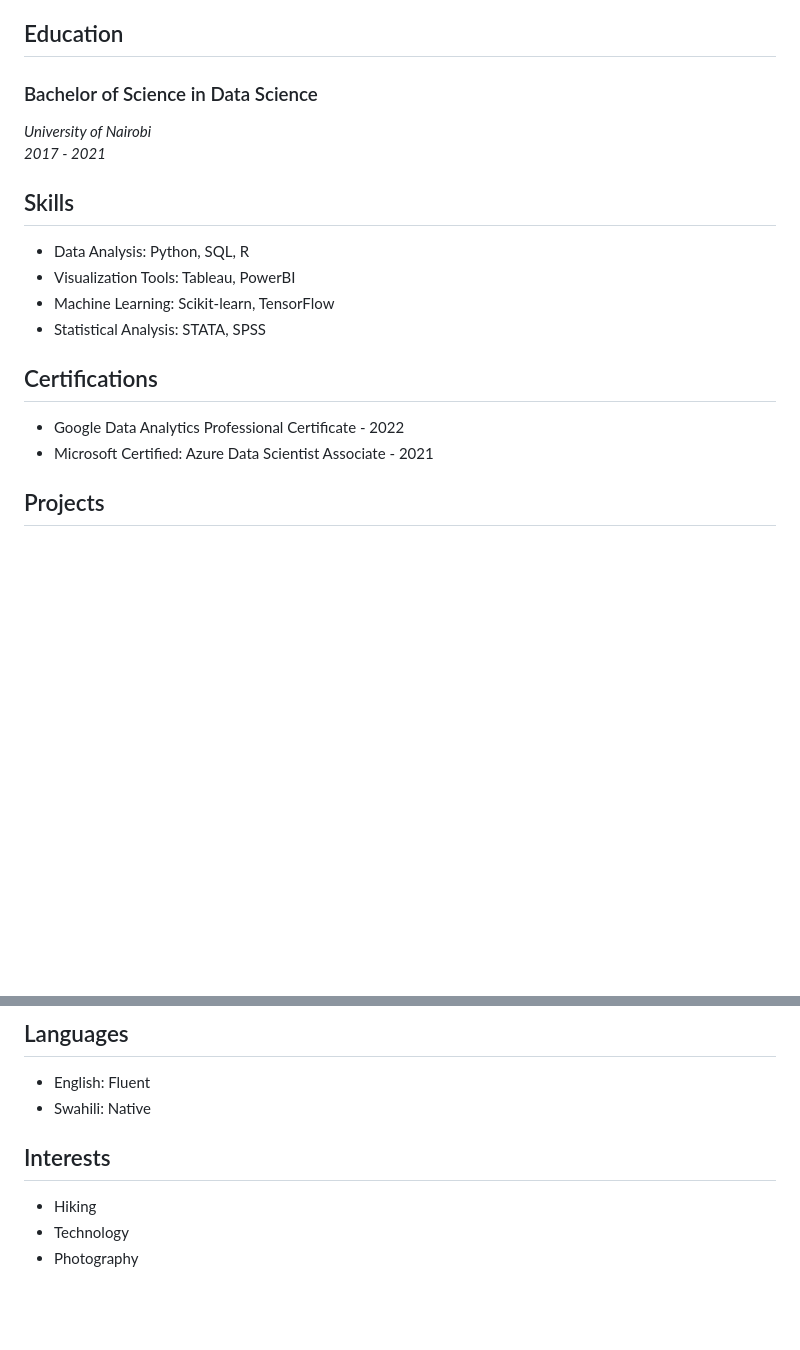
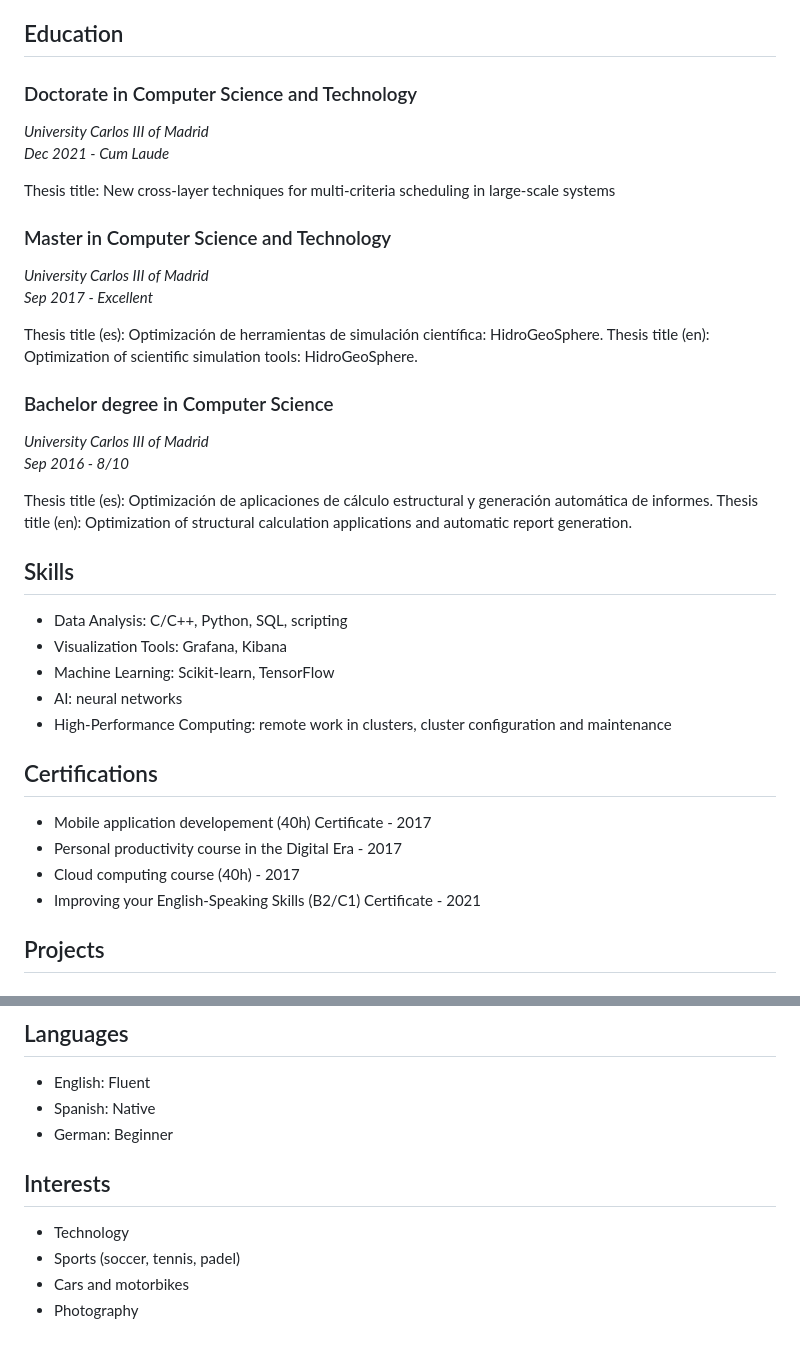
Before and after one commit to acascajo/acascajo.github.io, a Markdown page: RESUME.md, 2 parts joined by grey strips. GitHub-like rendering; blank space fills up the shorter version.

```diff
--- a/RESUME.md
+++ b/RESUME.md
@@ -40,21 +40,42 @@ Initially, my research was focused on the development of railway construction si
 
 ## Education
 
-### Bachelor of Science in Data Science
-*University of Nairobi*
-*2017 - 2021*
+### Doctorate in Computer Science and Technology
+*University Carlos III of Madrid*
+*Dec 2021 - Cum Laude*
+
+Thesis title: New cross-layer techniques for multi-criteria scheduling in large-scale systems
+
+### Master in Computer Science and Technology
+*University Carlos III of Madrid*
+*Sep 2017 - Excellent*
+
+Thesis title (es): Optimización de herramientas de simulación científica: HidroGeoSphere.
+Thesis title (en): Optimization of scientific simulation tools: HidroGeoSphere.
+
+### Bachelor degree in Computer Science
+*University Carlos III of Madrid*
+*Sep 2016 - 8/10*
+
+Thesis title (es): Optimización de aplicaciones de cálculo estructural y generación automática de informes.
+Thesis title (en): Optimization of structural calculation applications and automatic report generation.
+
 
 ## Skills
 
-- Data Analysis: Python, SQL, R
-- Visualization Tools: Tableau, PowerBI
+- Data Analysis: C/C++, Python, SQL, scripting
+- Visualization Tools: Grafana, Kibana
 - Machine Learning: Scikit-learn, TensorFlow
-- Statistical Analysis: STATA, SPSS
+- AI: neural networks
+- High-Performance Computing: remote work in clusters, cluster configuration and maintenance
 
 ## Certifications
 
-- Google Data Analytics Professional Certificate - 2022
-- Microsoft Certified: Azure Data Scientist Associate - 2021
+- Mobile application developement (40h) Certificate - 2017
+- Personal productivity course in the Digital Era - 2017
+- Cloud computing course (40h) - 2017
+- Improving your English-Speaking Skills (B2/C1) Certificate - 2021
+
 
 ## Projects
 
@@ -67,10 +88,12 @@ Conducted customer segmentation analysis using clustering techniques to enhance
 ## Languages
 
 - English: Fluent
-- Swahili: Native
+- Spanish: Native
+- German: Beginner
 
 ## Interests
 
-- Hiking
 - Technology
+- Sports (soccer, tennis, padel)
+- Cars and motorbikes
 - Photography
```
